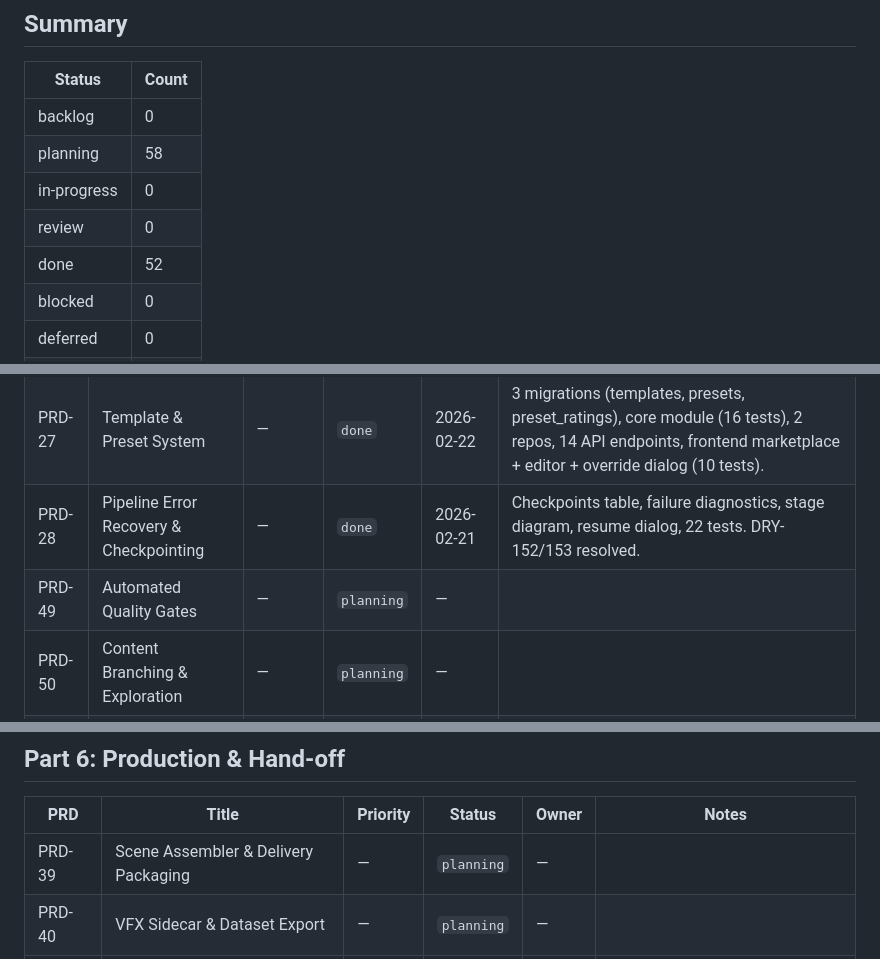
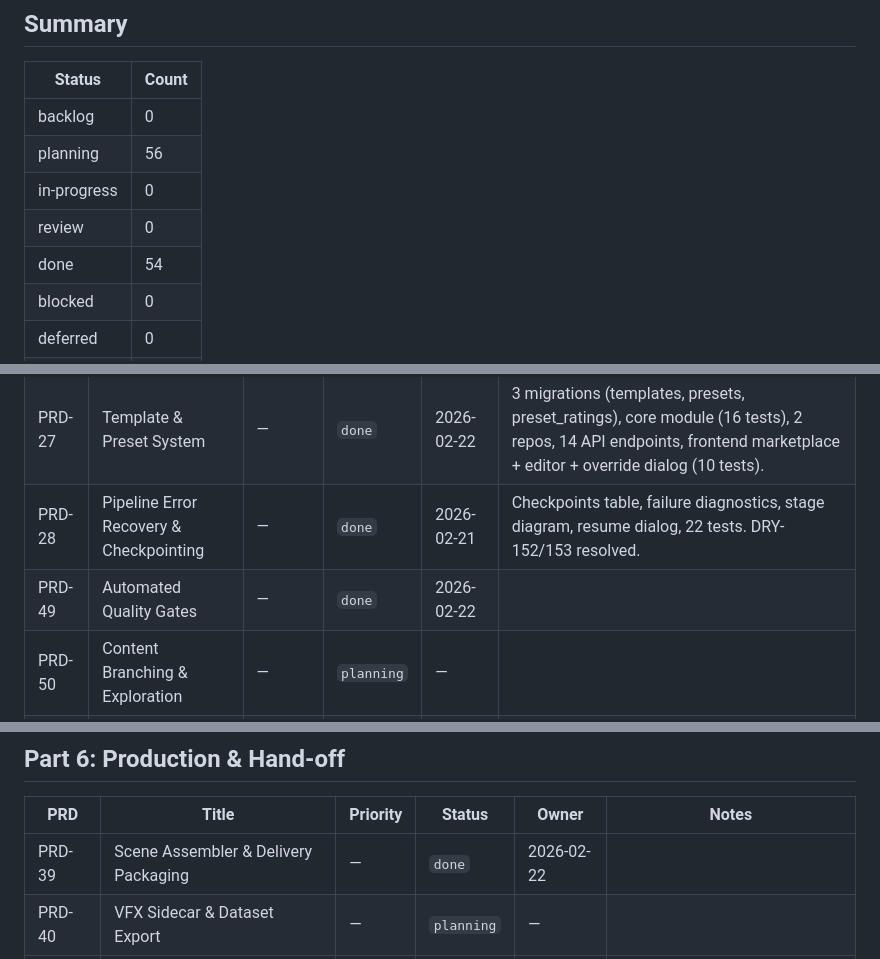
Before and after one commit to nmoagit/x121, a Markdown page: design/progress/PRD-STATUS.md, 3 parts joined by grey strips. Drawn GitHub-style.

Commit message:
docs: update PRD-STATUS.md — PRD-39, PRD-49 done (54/125)

```diff
--- a/design/progress/PRD-STATUS.md
+++ b/design/progress/PRD-STATUS.md
@@ -21,10 +21,10 @@ Source of truth: [`design/design.md`](../design.md)
 | Status | Count |
 |--------|-------|
 | backlog | 0 |
-| planning | 58 |
+| planning | 56 |
 | in-progress | 0 |
 | review | 0 |
-| done | 52 |
+| done | 54 |
 | blocked | 0 |
 | deferred | 0 |
 | maybe | 15 |
@@ -99,7 +99,7 @@ Source of truth: [`design/design.md`](../design.md)
 | PRD-26 | Temporal Continuity (Normalization & Sync) | — | `planning` | — | |
 | PRD-27 | Template & Preset System | — | `done` | 2026-02-22 | 3 migrations (templates, presets, preset_ratings), core module (16 tests), 2 repos, 14 API endpoints, frontend marketplace + editor + override dialog (10 tests). |
 | PRD-28 | Pipeline Error Recovery & Checkpointing | — | `done` | 2026-02-21 | Checkpoints table, failure diagnostics, stage diagram, resume dialog, 22 tests. DRY-152/153 resolved. |
-| PRD-49 | Automated Quality Gates | — | `planning` | — | |
+| PRD-49 | Automated Quality Gates | — | `done` | 2026-02-22 | |
 | PRD-50 | Content Branching & Exploration | — | `planning` | — | |
 | PRD-57 | Batch Production Orchestrator | — | `planning` | — | |
 | PRD-58 | Scene Preview & Quick Test | — | `planning` | — | |
@@ -159,7 +159,7 @@ Source of truth: [`design/design.md`](../design.md)
 
 | PRD | Title | Priority | Status | Owner | Notes |
 |-----|-------|----------|--------|-------|-------|
-| PRD-39 | Scene Assembler & Delivery Packaging | — | `planning` | — | |
+| PRD-39 | Scene Assembler & Delivery Packaging | — | `done` | 2026-02-22 | |
 | PRD-40 | VFX Sidecar & Dataset Export | — | `planning` | — | |
 | PRD-41 | Performance & Benchmarking Dashboard | — | `done` | — | |
 | PRD-42 | Studio Pulse Dashboard | — | `done` | — | |
```
